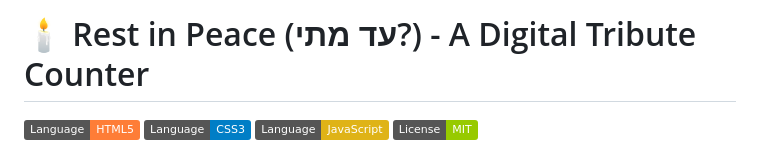
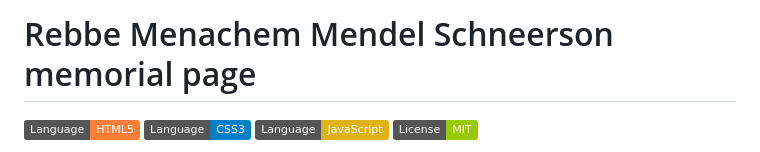
Before and after one commit to Perezari/RebbeMenachemMendelSchneerson, a Markdown page: README.md, the part around the change. Rendered like a GitHub page; badges without logos.

```diff
--- a/README.md
+++ b/README.md
@@ -1,4 +1,4 @@
-# 🕯️ Rest in Peace (עד מתי?) - A Digital Tribute Counter
+# Rebbe Menachem Mendel Schneerson memorial page
 
 ![HTML](https://img.shields.io/badge/Language-HTML5-orange.svg)
 ![CSS](https://img.shields.io/badge/Language-CSS3-blue.svg)
```
